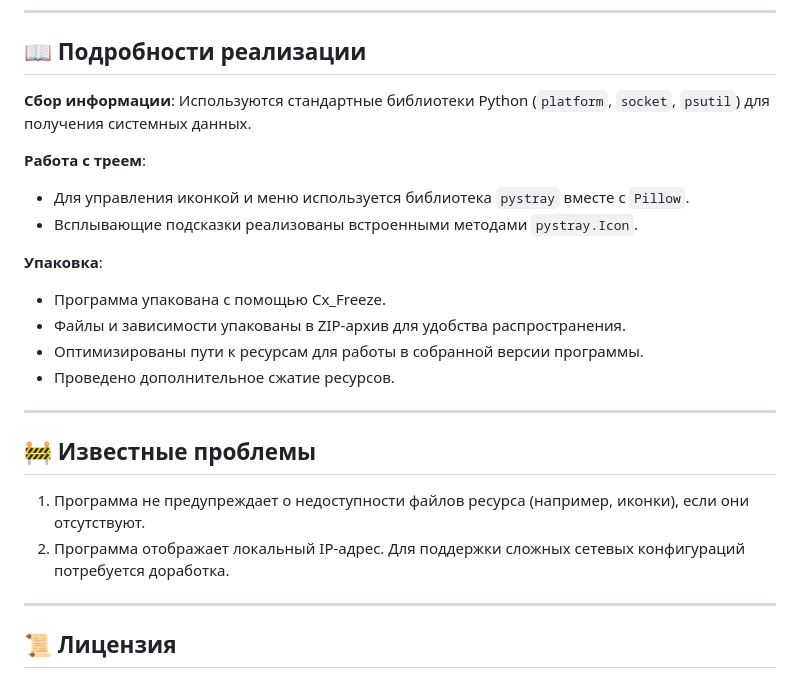
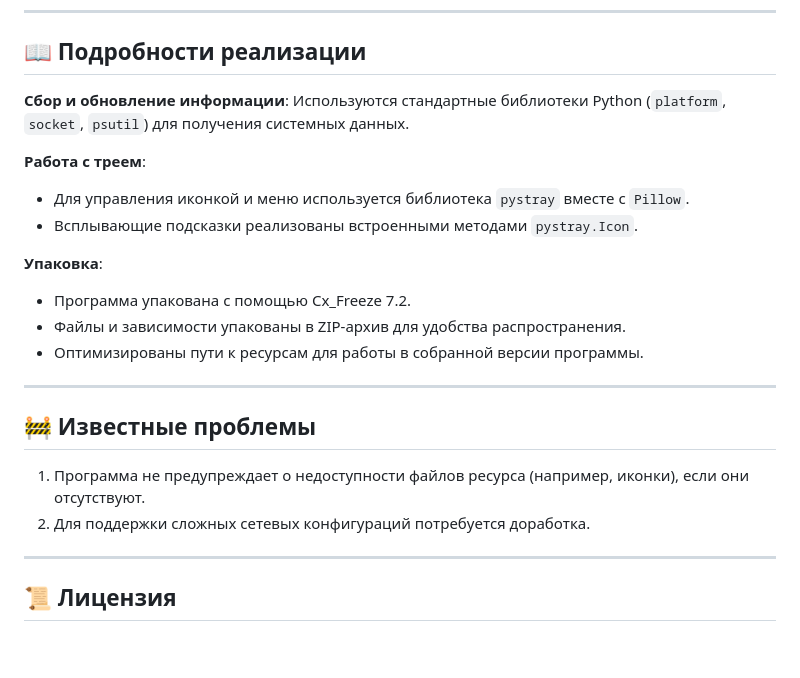
Before and after one commit to 1minEpowMinX/SysInfo, a Markdown page: README.md, the part around the change. GitHub-like rendering; blank space fills up the shorter version.

Commit message:
Update README.md
Prepare to realese 1.4.0

```diff
--- a/README.md
+++ b/README.md
@@ -79,7 +79,7 @@
 
 ## **📖 Подробности реализации**
 
-**Сбор информации**:
+**Сбор и обновление информации**:
 Используются стандартные библиотеки Python (`platform`, `socket`, `psutil`) для получения системных данных.
 
 **Работа с треем**:
@@ -87,17 +87,16 @@
 - Всплывающие подсказки реализованы встроенными методами `pystray.Icon`.
 
 **Упаковка**:
-- Программа упакована с помощью Cx_Freeze.
+- Программа упакована с помощью Cx_Freeze 7.2.
 - Файлы и зависимости упакованы в ZIP-архив для удобства распространения.
 - Оптимизированы пути к ресурсам для работы в собранной версии программы.
-- Проведено дополнительное сжатие ресурсов.
 
 ---
 
 ## **🚧 Известные проблемы**
 
 1. Программа не предупреждает о недоступности файлов ресурса (например, иконки), если они отсутствуют.
-2. Программа отображает локальный IP-адрес. Для поддержки сложных сетевых конфигураций потребуется доработка.
+2. Для поддержки сложных сетевых конфигураций потребуется доработка.
 
 ---
 
```
